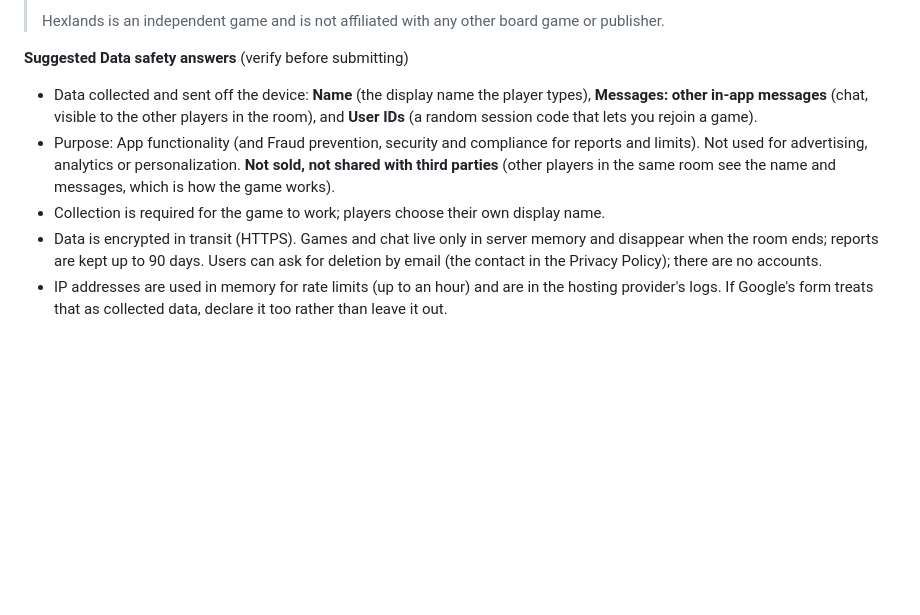
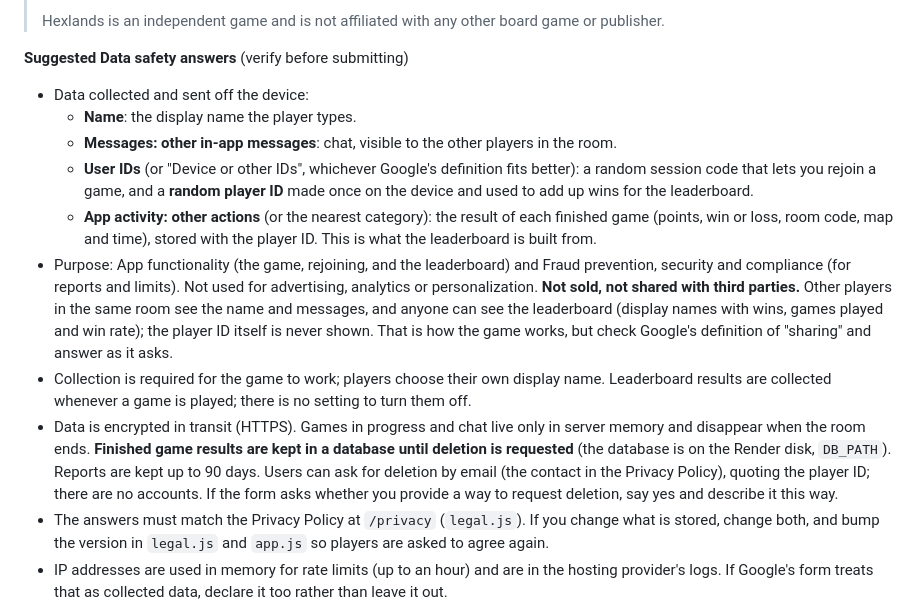
Before and after one commit to VivekMuralee07/Hexlands, a Markdown page: README.md, the part around the change. Rendered like a GitHub page; blank space fills up the shorter version.

Commit message:
README: update the suggested Data safety answers for the leaderboard (#9)
* Portrait mode UI: compact player strip and drawer, turn pill, build/trade menus, mode feedback, zoom reset

Co-Authored-By: Claude Opus 5.5 <noreply@anthropic.com>
Claude-Session: https://claude.ai/code/session_01MYsMHFJVn35MZDc1p4FUWW

* Remove Build/Trade buttons: tap a resource card to trade, affordable spots auto-highlight

Co-Authored-By: Claude Opus 5.5 <noreply@anthropic.com>
Claude-Session: https://claude.ai/code/session_01MYsMHFJVn35MZDc1p4FUWW

* Add Capacitor config and Android project for native packaging

Loads the hosted site via server.url, reuses the existing app ID, adds
launcher icons, splash, status bar colours, npm scripts and README steps.

Co-Authored-By: Claude Opus 5.5 <noreply@anthropic.com>
Claude-Session: https://claude.ai/code/session_01MYsMHFJVn35MZDc1p4FUWW

* Balanced dice: follow the colonist.io method (5-roll memory, per-player 7 balancing)

Co-Authored-By: Claude Opus 5.5 <noreply@anthropic.com>
Claude-Session: https://claude.ai/code/session_01MYsMHFJVn35MZDc1p4FUWW

* Phones: put full player info in the top strip, remove the player drop-down

Co-Authored-By: Claude Opus 5.5 <noreply@anthropic.com>
Claude-Session: https://claude.ai/code/session_01MYsMHFJVn35MZDc1p4FUWW

* Phones: remove the bank row, add a round info button on the map

The bank counts and dev pile move into the Game info window.

Co-Authored-By: Claude Opus 5.5 <noreply@anthropic.com>
Claude-Session: https://claude.ai/code/session_01MYsMHFJVn35MZDc1p4FUWW

* Phones: move the info button to the bottom left of the map

Co-Authored-By: Claude Opus 5.5 <noreply@anthropic.com>
Claude-Session: https://claude.ai/code/session_01MYsMHFJVn35MZDc1p4FUWW

* Add SQLite leaderboard for finished games

Saves each finished game (people only, never bots) to SQLite via node:sqlite, keyed by a random per-device player ID. Adds /api/leaderboard, a Leaderboard screen, a Render disk config, tests, and updated Terms and Privacy text.

Co-Authored-By: Claude Opus 5.5 <noreply@anthropic.com>
Claude-Session: https://claude.ai/code/session_01MYsMHFJVn35MZDc1p4FUWW

* README: update the suggested Data safety answers for the leaderboard

Co-Authored-By: Claude Opus 5.5 <noreply@anthropic.com>
Claude-Session: https://claude.ai/code/session_01MYsMHFJVn35MZDc1p4FUWW

---------

Co-authored-by: Claude <noreply@anthropic.com>

```diff
--- a/README.md
+++ b/README.md
@@ -296,10 +296,15 @@ You need: a Play Console developer account (one-time fee, identity checks), the
 > Hexlands is an independent game and is not affiliated with any other board game or publisher.
 
 **Suggested Data safety answers** (verify before submitting)
-- Data collected and sent off the device: **Name** (the display name the player types), **Messages: other in-app messages** (chat, visible to the other players in the room), and **User IDs** (a random session code that lets you rejoin a game).
-- Purpose: App functionality (and Fraud prevention, security and compliance for reports and limits). Not used for advertising, analytics or personalization. **Not sold, not shared with third parties** (other players in the same room see the name and messages, which is how the game works).
-- Collection is required for the game to work; players choose their own display name.
-- Data is encrypted in transit (HTTPS). Games and chat live only in server memory and disappear when the room ends; reports are kept up to 90 days. Users can ask for deletion by email (the contact in the Privacy Policy); there are no accounts.
+- Data collected and sent off the device:
+  - **Name**: the display name the player types.
+  - **Messages: other in-app messages**: chat, visible to the other players in the room.
+  - **User IDs** (or "Device or other IDs", whichever Google's definition fits better): a random session code that lets you rejoin a game, and a **random player ID** made once on the device and used to add up wins for the leaderboard.
+  - **App activity: other actions** (or the nearest category): the result of each finished game (points, win or loss, room code, map and time), stored with the player ID. This is what the leaderboard is built from.
+- Purpose: App functionality (the game, rejoining, and the leaderboard) and Fraud prevention, security and compliance (for reports and limits). Not used for advertising, analytics or personalization. **Not sold, not shared with third parties.** Other players in the same room see the name and messages, and anyone can see the leaderboard (display names with wins, games played and win rate); the player ID itself is never shown. That is how the game works, but check Google's definition of "sharing" and answer as it asks.
+- Collection is required for the game to work; players choose their own display name. Leaderboard results are collected whenever a game is played; there is no setting to turn them off.
+- Data is encrypted in transit (HTTPS). Games in progress and chat live only in server memory and disappear when the room ends. **Finished game results are kept in a database until deletion is requested** (the database is on the Render disk, `DB_PATH`). Reports are kept up to 90 days. Users can ask for deletion by email (the contact in the Privacy Policy), quoting the player ID; there are no accounts. If the form asks whether you provide a way to request deletion, say yes and describe it this way.
+- The answers must match the Privacy Policy at `/privacy` (`legal.js`). If you change what is stored, change both, and bump the version in `legal.js` and `app.js` so players are asked to agree again.
 - IP addresses are used in memory for rate limits (up to an hour) and are in the hosting provider's logs. If Google's form treats that as collected data, declare it too rather than leave it out.
 
 **Updates:** the app loads your live site, so a normal `git push` updates the game for everyone. Upload a new `.aab` only when you change the package itself (icon, name, colors, target level). If the Console says the target API level is too old, build a fresh package in PWABuilder, keep the same signing key, and upload it as a new version.
```
